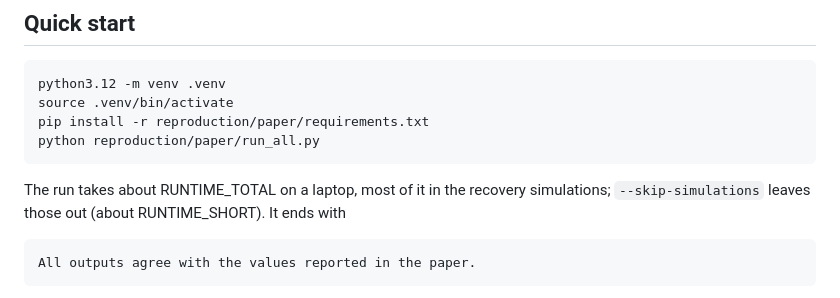
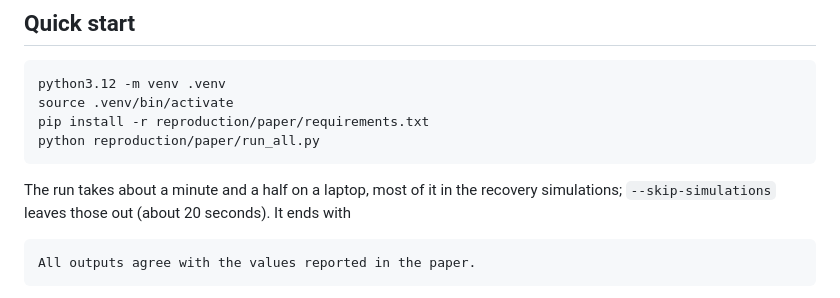
Before and after one commit to LorenzoTarricone/Compressed-Sensing-to-Pooling-and-Deconvolution-of-Pd-Catalyzed-Cross-Coupling-Reactions-Experiments, a Markdown page: reproduction/README.md, the part around the change. Drawn GitHub-style.

Commit message:
State run times in the reproduction README
Co-Authored-By: Claude Opus 5.5 <noreply@anthropic.com>

````diff
--- a/reproduction/README.md
+++ b/reproduction/README.md
@@ -11,7 +11,7 @@ pip install -r reproduction/paper/requirements.txt
 python reproduction/paper/run_all.py
 ```
 
-The run takes about RUNTIME_TOTAL on a laptop, most of it in the recovery simulations; `--skip-simulations` leaves those out (about RUNTIME_SHORT). It ends with
+The run takes about a minute and a half on a laptop, most of it in the recovery simulations; `--skip-simulations` leaves those out (about 20 seconds). It ends with
 
 ```
 All outputs agree with the values reported in the paper.
````
